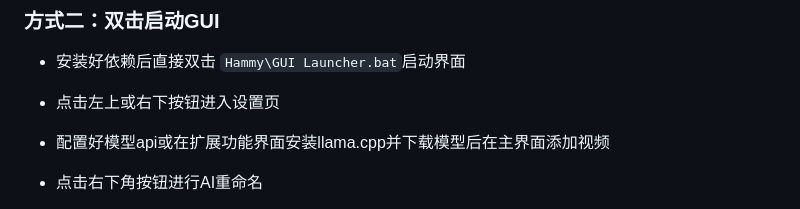
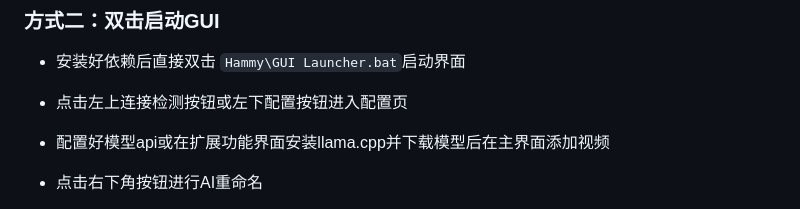
Before and after one commit to DoremySL/Hammy, a Markdown page: README.md, the part around the change. Rendered like a GitHub page.

Commit message:
Revise GUI launch and settings instructions
Updated instructions for GUI launch and configuration.

```diff
--- a/README.md
+++ b/README.md
@@ -57,7 +57,7 @@ pip install openai pywebview pystray
 ### 方式二：双击启动GUI
 
 - 安装好依赖后直接双击 `Hammy\GUI Launcher.bat`启动界面
-- 点击左上或右下按钮进入设置页
+- 点击左上连接检测按钮或左下配置按钮进入配置页
 - 配置好模型api或在扩展功能界面安装llama.cpp并下载模型后在主界面添加视频
 - 点击右下角按钮进行AI重命名
 - 单选或按住CTRL多选视频卡片后右键查看更多功能
```
